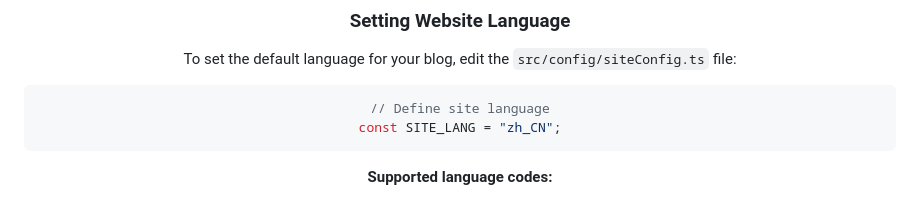
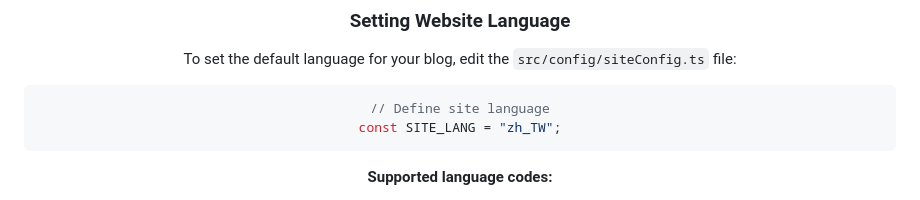
Before and after one commit to noterk/firefly, a Markdown page: README.md, the part around the change. Rendered like a GitHub page.

Commit message:
Change default site language to zh_TW
Updated default site language from Simplified Chinese to Traditional Chinese.

````diff
--- a/README.md
+++ b/README.md
@@ -116,7 +116,7 @@ To set the default language for your blog, edit the `src/config/siteConfig.ts` f
 
 ```typescript
 // Define site language
-const SITE_LANG = "zh_CN";
+const SITE_LANG = "zh_TW";
 ```
 
 **Supported language codes:**
````
